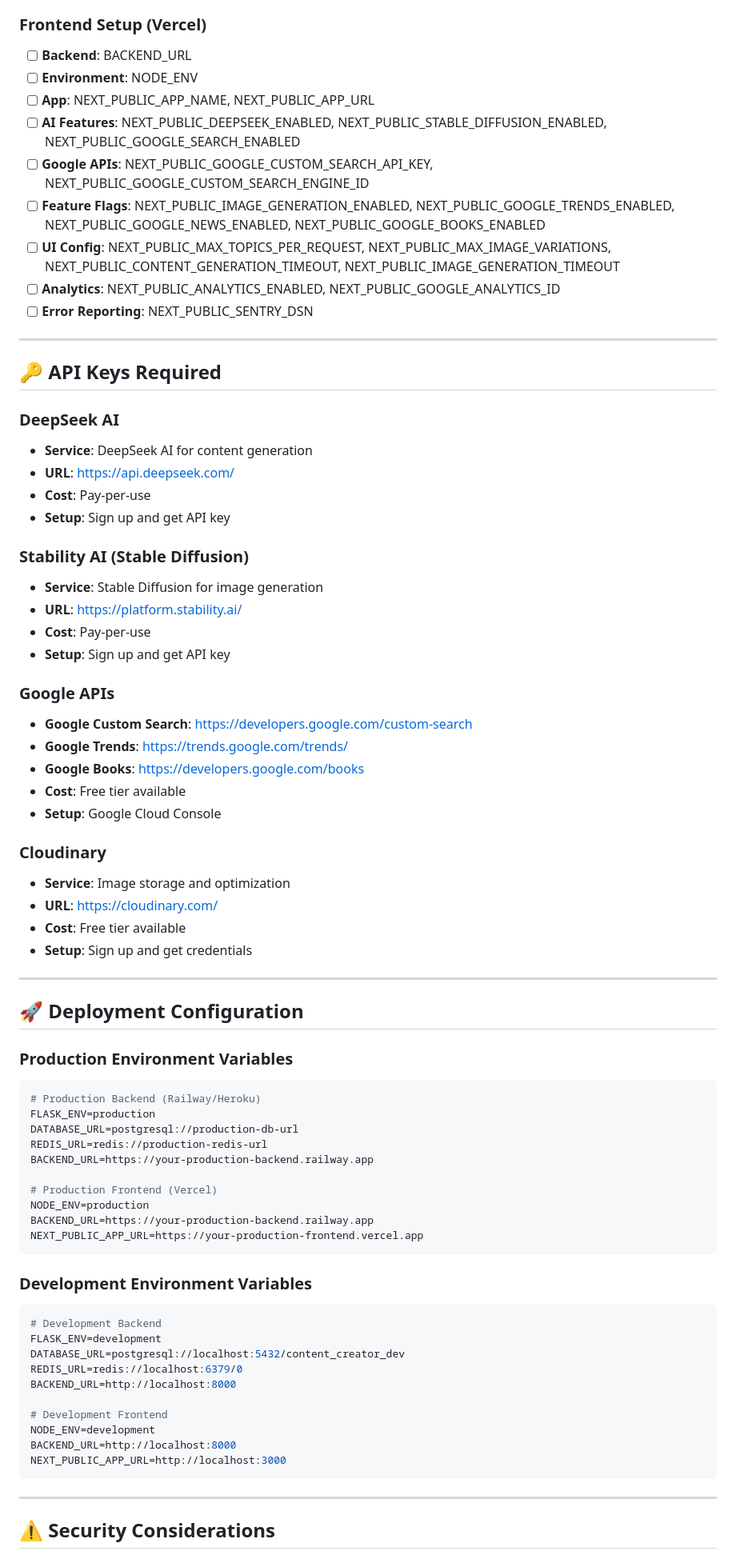
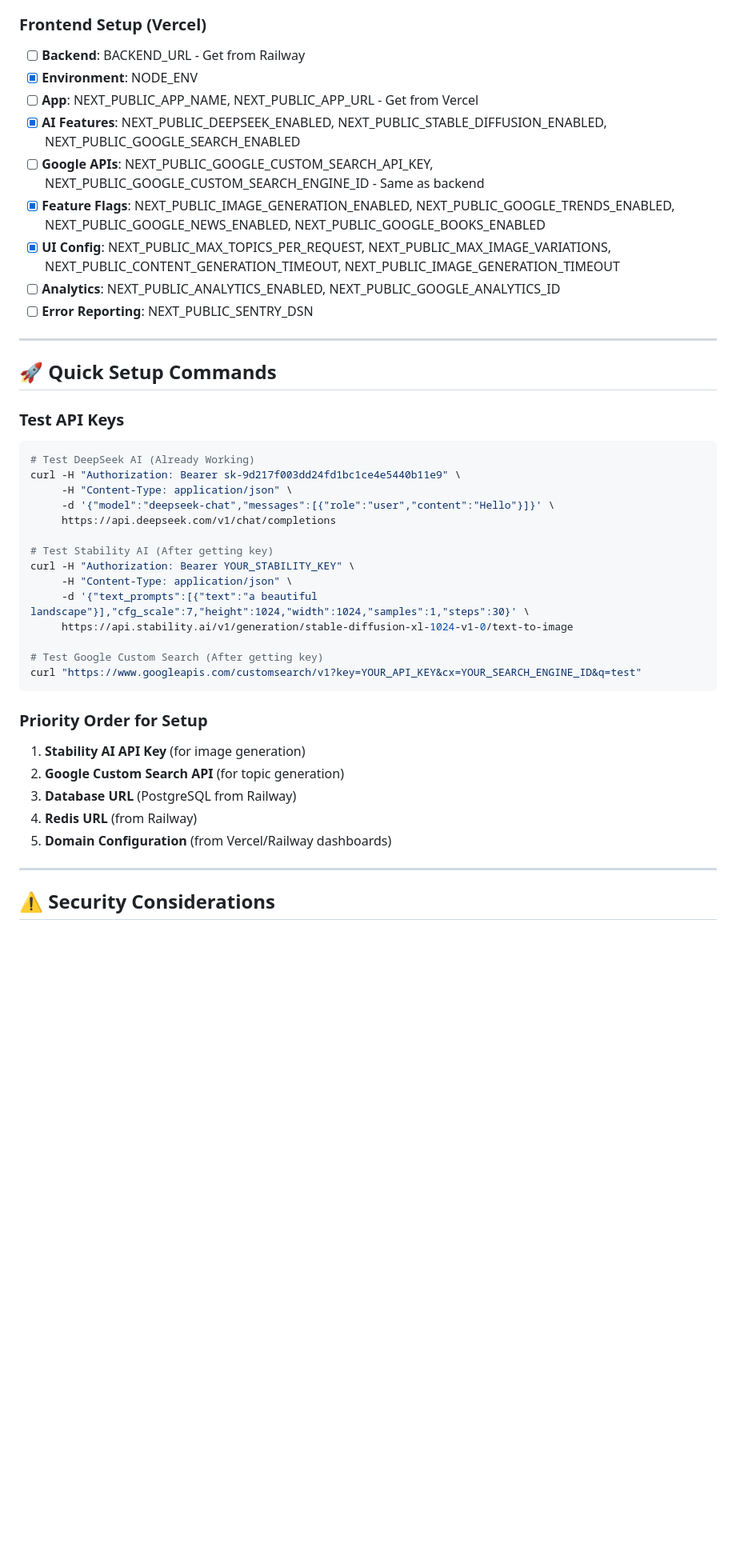
Before and after one commit to prisken/content, a Markdown page: docs/ENVIRONMENT_VARIABLES_SPECIFICATION.md, the part around one of its changes. Shown at 80% size. GitHub-like rendering; blank space fills up the shorter version.

````diff
--- a/docs/ENVIRONMENT_VARIABLES_SPECIFICATION.md
+++ b/docs/ENVIRONMENT_VARIABLES_SPECIFICATION.md
@@ -207,75 +327,43 @@ NEXT_PUBLIC_SENTRY_DSN=your_sentry_dsn
 
 ### **Frontend Setup (Vercel)**
-- [ ] **Backend**: BACKEND_URL
-- [ ] **Environment**: NODE_ENV
-- [ ] **App**: NEXT_PUBLIC_APP_NAME, NEXT_PUBLIC_APP_URL
-- [ ] **AI Features**: NEXT_PUBLIC_DEEPSEEK_ENABLED, NEXT_PUBLIC_STABLE_DIFFUSION_ENABLED, NEXT_PUBLIC_GOOGLE_SEARCH_ENABLED
-- [ ] **Google APIs**: NEXT_PUBLIC_GOOGLE_CUSTOM_SEARCH_API_KEY, NEXT_PUBLIC_GOOGLE_CUSTOM_SEARCH_ENGINE_ID
-- [ ] **Feature Flags**: NEXT_PUBLIC_IMAGE_GENERATION_ENABLED, NEXT_PUBLIC_GOOGLE_TRENDS_ENABLED, NEXT_PUBLIC_GOOGLE_NEWS_ENABLED, NEXT_PUBLIC_GOOGLE_BOOKS_ENABLED
-- [ ] **UI Config**: NEXT_PUBLIC_MAX_TOPICS_PER_REQUEST, NEXT_PUBLIC_MAX_IMAGE_VARIATIONS, NEXT_PUBLIC_CONTENT_GENERATION_TIMEOUT, NEXT_PUBLIC_IMAGE_GENERATION_TIMEOUT
+- [ ] **Backend**: BACKEND_URL - Get from Railway
+- [x] **Environment**: NODE_ENV
+- [ ] **App**: NEXT_PUBLIC_APP_NAME, NEXT_PUBLIC_APP_URL - Get from Vercel
+- [x] **AI Features**: NEXT_PUBLIC_DEEPSEEK_ENABLED, NEXT_PUBLIC_STABLE_DIFFUSION_ENABLED, NEXT_PUBLIC_GOOGLE_SEARCH_ENABLED
+- [ ] **Google APIs**: NEXT_PUBLIC_GOOGLE_CUSTOM_SEARCH_API_KEY, NEXT_PUBLIC_GOOGLE_CUSTOM_SEARCH_ENGINE_ID - Same as backend
+- [x] **Feature Flags**: NEXT_PUBLIC_IMAGE_GENERATION_ENABLED, NEXT_PUBLIC_GOOGLE_TRENDS_ENABLED, NEXT_PUBLIC_GOOGLE_NEWS_ENABLED, NEXT_PUBLIC_GOOGLE_BOOKS_ENABLED
+- [x] **UI Config**: NEXT_PUBLIC_MAX_TOPICS_PER_REQUEST, NEXT_PUBLIC_MAX_IMAGE_VARIATIONS, NEXT_PUBLIC_CONTENT_GENERATION_TIMEOUT, NEXT_PUBLIC_IMAGE_GENERATION_TIMEOUT
 - [ ] **Analytics**: NEXT_PUBLIC_ANALYTICS_ENABLED, NEXT_PUBLIC_GOOGLE_ANALYTICS_ID
 - [ ] **Error Reporting**: NEXT_PUBLIC_SENTRY_DSN
 
 ---
 
-## 🔑 **API Keys Required**
+## 🚀 **Quick Setup Commands**
 
-### **DeepSeek AI**
-- **Service**: DeepSeek AI for content generation
-- **URL**: https://api.deepseek.com/
-- **Cost**: Pay-per-use
-- **Setup**: Sign up and get API key
+### **Test API Keys**
+```bash
+# Test DeepSeek AI (Already Working)
+curl -H "Authorization: Bearer sk-9d217f003dd24fd1bc1ce4e5440b11e9" \
+     -H "Content-Type: application/json" \
+     -d '{"model":"deepseek-chat","messages":[{"role":"user","content":"Hello"}]}' \
+     https://api.deepseek.com/v1/chat/completions
 
-### **Stability AI (Stable Diffusion)**
-- **Service**: Stable Diffusion for image generation
-- **URL**: https://platform.stability.ai/
-- **Cost**: Pay-per-use
-- **Setup**: Sign up and get API key
+# Test Stability AI (After getting key)
+curl -H "Authorization: Bearer YOUR_STABILITY_KEY" \
+     -H "Content-Type: application/json" \
+     -d '{"text_prompts":[{"text":"a beautiful landscape"}],"cfg_scale":7,"height":1024,"width":1024,"samples":1,"steps":30}' \
+     https://api.stability.ai/v1/generation/stable-diffusion-xl-1024-v1-0/text-to-image
 
-### **Google APIs**
-- **Google Custom Search**: https://developers.google.com/custom-search
-- **Google Trends**: https://trends.google.com/trends/
-- **Google Books**: https://developers.google.com/books
-- **Cost**: Free tier available
-- **Setup**: Google Cloud Console
-
-### **Cloudinary**
-- **Service**: Image storage and optimization
-- **URL**: https://cloudinary.com/
-- **Cost**: Free tier available
-- **Setup**: Sign up and get credentials
-
----
-
-## 🚀 **Deployment Configuration**
-
-### **Production Environment Variables**
-```bash
-# Production Backend (Railway/Heroku)
-FLASK_ENV=production
-DATABASE_URL=postgresql://production-db-url
-REDIS_URL=redis://production-redis-url
-BACKEND_URL=https://your-production-backend.railway.app
-
-# Production Frontend (Vercel)
-NODE_ENV=production
-BACKEND_URL=https://your-production-backend.railway.app
-NEXT_PUBLIC_APP_URL=https://your-production-frontend.vercel.app
+# Test Google Custom Search (After getting key)
+curl "https://www.googleapis.com/customsearch/v1?key=YOUR_API_KEY&cx=YOUR_SEARCH_ENGINE_ID&q=test"
 ```
 
-### **Development Environment Variables**
-```bash
-# Development Backend
-FLASK_ENV=development
-DATABASE_URL=postgresql://localhost:5432/content_creator_dev
-REDIS_URL=redis://localhost:6379/0
-BACKEND_URL=http://localhost:8000
-
-# Development Frontend
-NODE_ENV=development
-BACKEND_URL=http://localhost:8000
-NEXT_PUBLIC_APP_URL=http://localhost:3000
-```
+### **Priority Order for Setup**
+1. **Stability AI API Key** (for image generation)
+2. **Google Custom Search API** (for topic generation)
+3. **Database URL** (PostgreSQL from Railway)
+4. **Redis URL** (from Railway)
+5. **Domain Configuration** (from Vercel/Railway dashboards)
 
 ---
 
````
Also changed, not shown: other parts of docs/ENVIRONMENT_VARIABLES_SPECIFICATION.md (+159 -39 lines).
